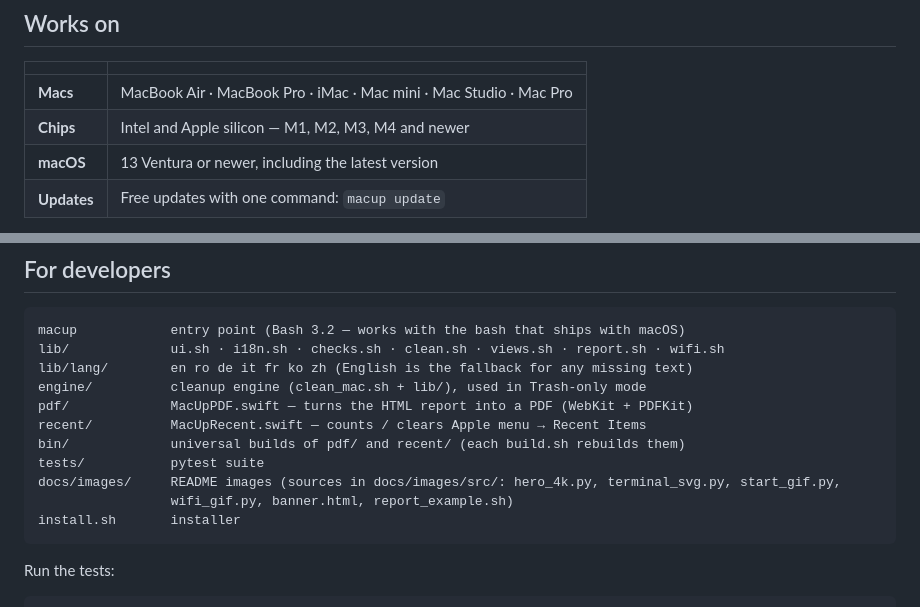
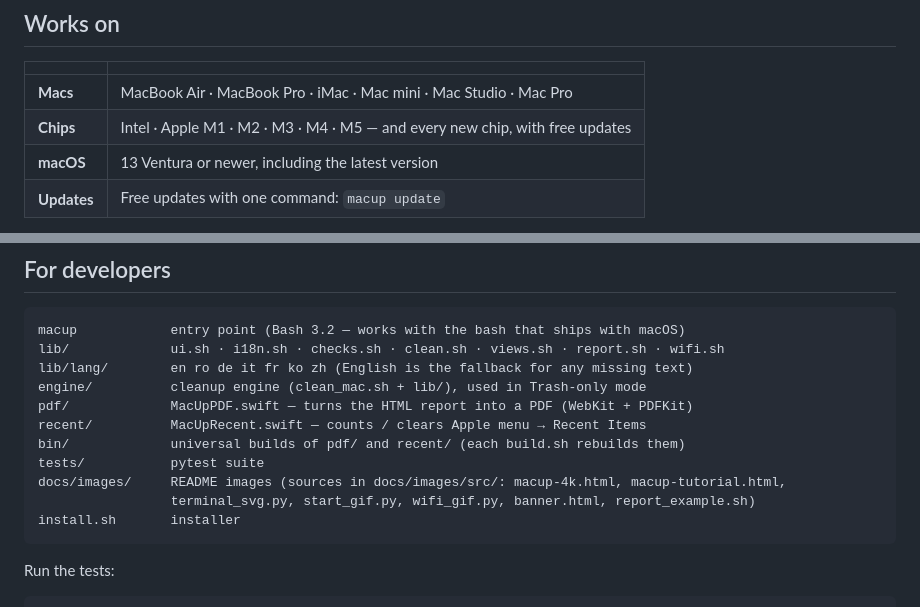
Before and after one commit to CDAVIO/MacUp-Cleaner-CDAV.IO, a Markdown page: README.md, 2 parts joined by grey strips. Rendered like a GitHub page.

````diff
--- a/README.md
+++ b/README.md
@@ -28,7 +28,7 @@ fix it.
 | | |
 |---|---|
 | **Macs** | MacBook Air · MacBook Pro · iMac · Mac mini · Mac Studio · Mac Pro |
-| **Chips** | Intel and Apple silicon — M1, M2, M3, M4 and newer |
+| **Chips** | Intel · Apple M1 · M2 · M3 · M4 · M5 — and every new chip, with free updates |
 | **macOS** | 13 Ventura or newer, including the latest version |
 | **Updates** | Free updates with one command: `macup update` |
 
@@ -385,8 +385,8 @@ pdf/             MacUpPDF.swift — turns the HTML report into a PDF (WebKit + P
 recent/          MacUpRecent.swift — counts / clears Apple menu → Recent Items
 bin/             universal builds of pdf/ and recent/ (each build.sh rebuilds them)
 tests/           pytest suite
-docs/images/     README images (sources in docs/images/src/: hero_4k.py, terminal_svg.py, start_gif.py,
-                 wifi_gif.py, banner.html, report_example.sh)
+docs/images/     README images (sources in docs/images/src/: macup-4k.html, macup-tutorial.html,
+                 terminal_svg.py, start_gif.py, wifi_gif.py, banner.html, report_example.sh)
 install.sh       installer
 ```
 
````
Also changed, not shown: other parts of README.md (+2 -2 lines), THIRD_PARTY_NOTICES.md (+7 -0 lines), docs/images/macup-4k.jpg (added), docs/images/macup-4k.png (deleted), 8 other files.
